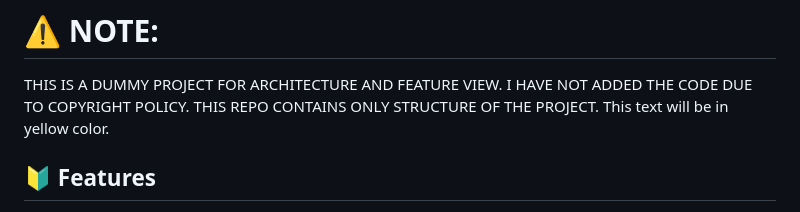
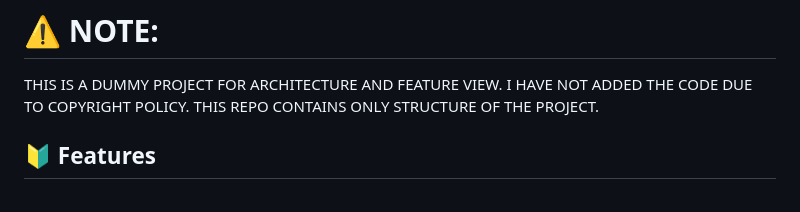
Before and after one commit to shubhamkhatri/MacbookDummy, a Markdown page: README.md, the part around the change. Drawn GitHub-style.

```diff
--- a/README.md
+++ b/README.md
@@ -8,7 +8,6 @@ Shubham's MacBook Pro is a captivating portfolio website, crafted as a web simul
 
 THIS IS A DUMMY PROJECT FOR ARCHITECTURE AND FEATURE VIEW. I HAVE NOT ADDED THE CODE DUE TO COPYRIGHT POLICY.
 THIS REPO CONTAINS ONLY STRUCTURE OF THE PROJECT.
-<font color="yellow">This text will be in yellow color.</font>
 
 ## 🔰 Features
 
```
